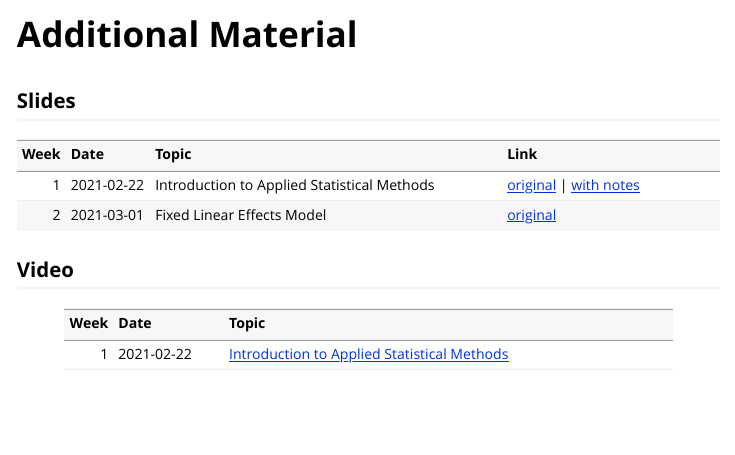
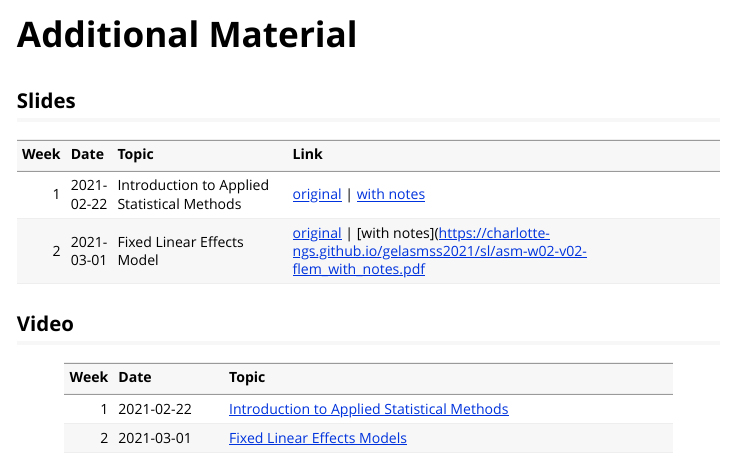
Before and after one commit to charlotte-ngs/gelasmss2021, an R Markdown document (vignettes/course_additional_material.Rmd): the page in a window 1100 px wide, from its top. Rendered offline with R 4.5, knitr and Pandoc, with nearby package versions.

Commit message:
Added slides with notes

````diff
--- a/vignettes/course_additional_material.Rmd
+++ b/vignettes/course_additional_material.Rmd
@@ -28,7 +28,8 @@ tbl_sl <- tibble::tibble(Week    = c(1,2),
                          Link    = c(
                            paste0("[original](", s_sl_url, "asm-w01-v01-intro.pdf) | ",
                                   "[with notes](", s_sl_url, "asm-w01-v01-intro_with_notes.pdf)", collapse = ''),
-                           paste0("[original](", s_sl_url, "asm-w02-v02-flem.pdf)", collapse = '')
+                           paste0("[original](", s_sl_url, "asm-w02-v02-flem.pdf) | ",
+                                  "[with notes](", s_sl_url, "asm-w02-v02-flem_with_notes.pdf", collapse = '')
                          ))
 knitr::kable(tbl_sl)
 ```
@@ -37,10 +38,12 @@ knitr::kable(tbl_sl)
 ## Video
 
 ```{r, echo=FALSE}
-tbl_video <- tibble::tibble(Week = c(1),
-                            Date = c("2021-02-22"),
+tbl_video <- tibble::tibble(Week = c(1, 2),
+                            Date = c("2021-02-22",
+                                     "2021-03-01"),
                             Topic = c(
-                              "[Introduction to Applied Statistical Methods](https://youtu.be/wMHUiDgAUI8)"
+                              "[Introduction to Applied Statistical Methods](https://youtu.be/wMHUiDgAUI8)",
+                              "[Fixed Linear Effects Models](https://youtu.be/uBhibtFV964)"
                             ))
 knitr::kable(tbl_video)
 ```
````
Also changed, not shown: 2 other files.
